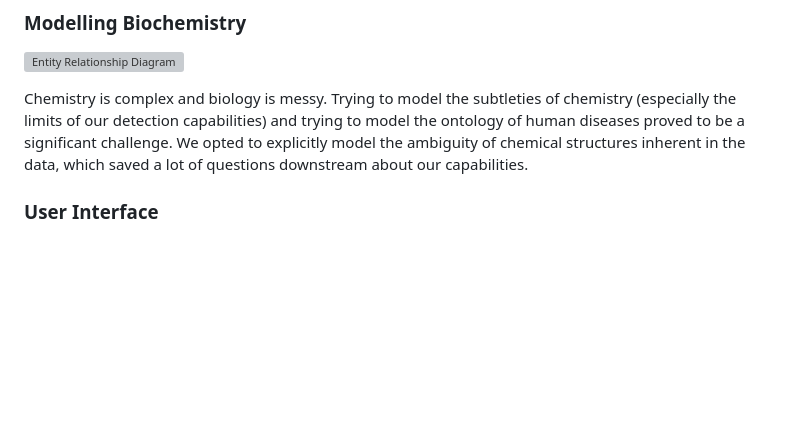
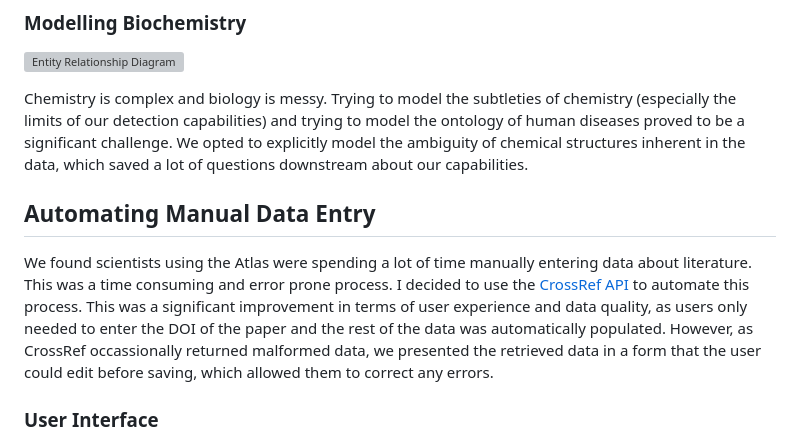
Before and after one commit to andrewmcloughlin/andrewmcloughlin.github.io, a Markdown page: src/portfolio/atlas.md, the part around the change. Drawn GitHub-style; blank space fills up the shorter version; grey boxes are pictures that could not be loaded.

Commit message:
add CrossRef

```diff
--- a/src/portfolio/atlas.md
+++ b/src/portfolio/atlas.md
@@ -73,6 +73,9 @@ I was keen for Atlas to have an immutable database, so that we could always trac
 
 Chemistry is complex and biology is messy. Trying to model the subtleties of chemistry (especially the limits of our detection capabilities) and trying to model the ontology of human diseases proved to be a significant challenge. We opted to explicitly model the ambiguity of chemical structures inherent in the data, which saved a lot of questions downstream about our capabilities.
 
+## Automating Manual Data Entry
+
+We found scientists using the Atlas were spending a lot of time manually entering data about literature. This was a time consuming and error prone process. I decided to use the [CrossRef API](https://www.crossref.org/documentation/retrieve-metadata/rest-api/) to automate this process. This was a significant improvement in terms of user experience and data quality, as users only needed to enter the DOI of the paper and the rest of the data was automatically populated. However, as CrossRef occassionally returned malformed data, we presented the retrieved data in a form that the user could edit before saving, which allowed them to correct any errors.
 
 ### User Interface
 
```
